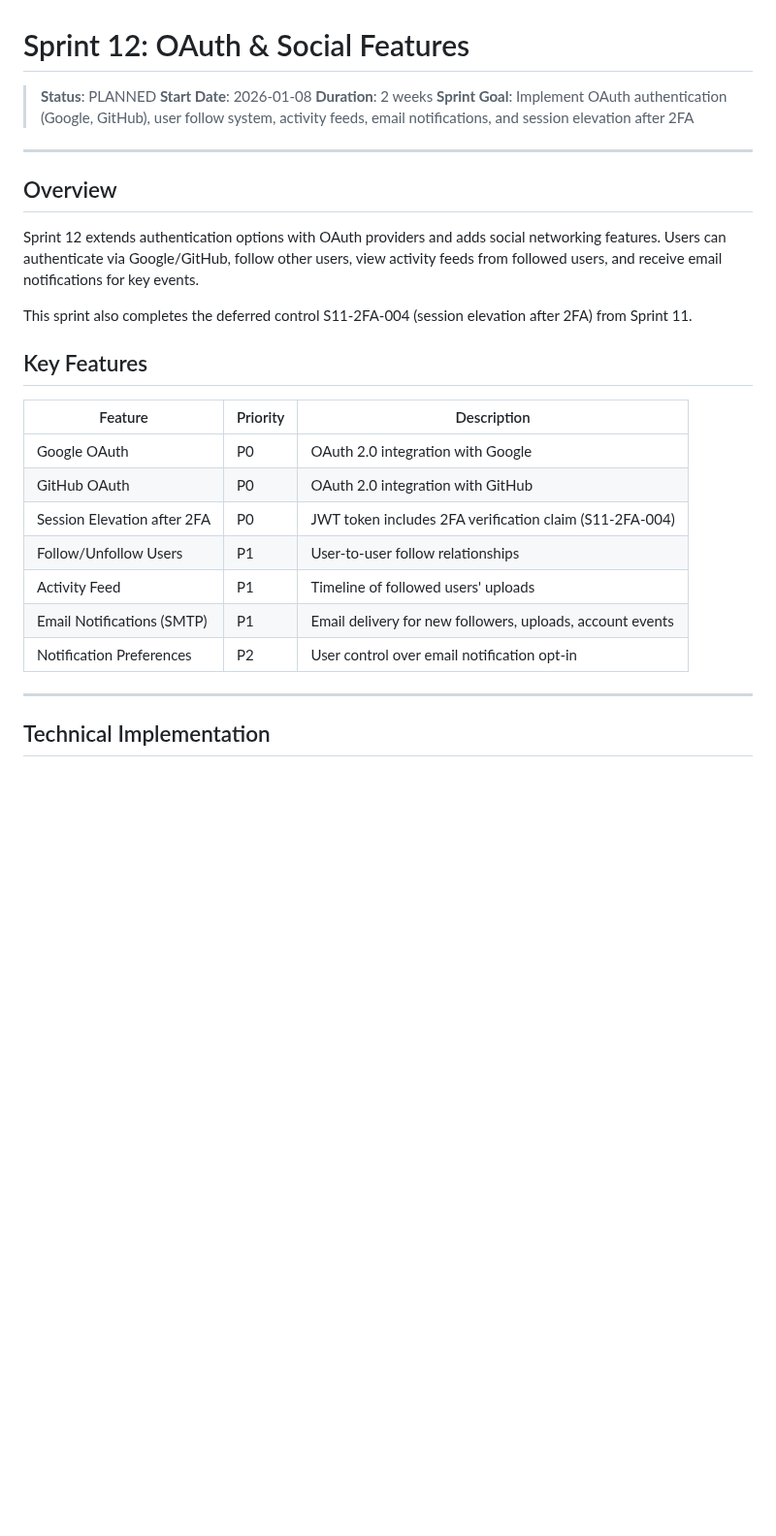
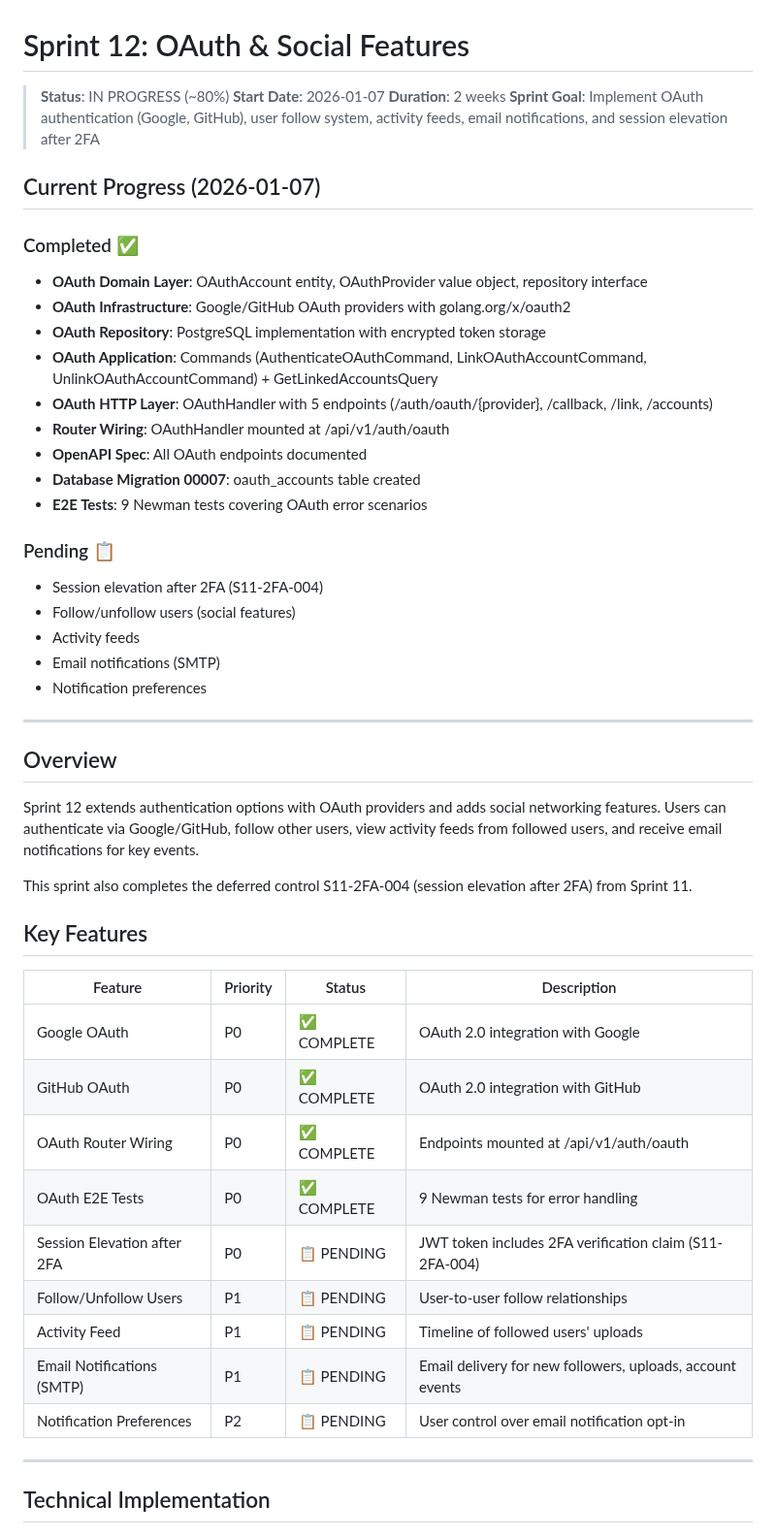
Before and after one commit to yegamble/goimg-datalayer, a Markdown page: claude/sprint_12_plan.md, the part around the change. Shown at 97% size. Rendered like a GitHub page; blank space fills up the shorter version.

```diff
--- a/claude/sprint_12_plan.md
+++ b/claude/sprint_12_plan.md
@@ -1,9 +1,29 @@
 # Sprint 12: OAuth & Social Features
 
-> **Status**: PLANNED
-> **Start Date**: 2026-01-08
+> **Status**: IN PROGRESS (~80%)
+> **Start Date**: 2026-01-07
 > **Duration**: 2 weeks
 > **Sprint Goal**: Implement OAuth authentication (Google, GitHub), user follow system, activity feeds, email notifications, and session elevation after 2FA
+
+## Current Progress (2026-01-07)
+
+### Completed ✅
+- **OAuth Domain Layer**: OAuthAccount entity, OAuthProvider value object, repository interface
+- **OAuth Infrastructure**: Google/GitHub OAuth providers with golang.org/x/oauth2
+- **OAuth Repository**: PostgreSQL implementation with encrypted token storage
+- **OAuth Application**: Commands (AuthenticateOAuthCommand, LinkOAuthAccountCommand, UnlinkOAuthAccountCommand) + GetLinkedAccountsQuery
+- **OAuth HTTP Layer**: OAuthHandler with 5 endpoints (/auth/oauth/{provider}, /callback, /link, /accounts)
+- **Router Wiring**: OAuthHandler mounted at /api/v1/auth/oauth
+- **OpenAPI Spec**: All OAuth endpoints documented
+- **Database Migration 00007**: oauth_accounts table created
+- **E2E Tests**: 9 Newman tests covering OAuth error scenarios
+
+### Pending 📋
+- Session elevation after 2FA (S11-2FA-004)
+- Follow/unfollow users (social features)
+- Activity feeds
+- Email notifications (SMTP)
+- Notification preferences
 
 ---
 
@@ -15,15 +35,17 @@ This sprint also completes the deferred control S11-2FA-004 (session elevation a
 
 ## Key Features
 
-| Feature | Priority | Description |
-|---------|----------|-------------|
-| Google OAuth | P0 | OAuth 2.0 integration with Google |
-| GitHub OAuth | P0 | OAuth 2.0 integration with GitHub |
-| Session Elevation after 2FA | P0 | JWT token includes 2FA verification claim (S11-2FA-004) |
-| Follow/Unfollow Users | P1 | User-to-user follow relationships |
-| Activity Feed | P1 | Timeline of followed users' uploads |
-| Email Notifications (SMTP) | P1 | Email delivery for new followers, uploads, account events |
-| Notification Preferences | P2 | User control over email notification opt-in |
+| Feature | Priority | Status | Description |
+|---------|----------|--------|-------------|
+| Google OAuth | P0 | ✅ COMPLETE | OAuth 2.0 integration with Google |
+| GitHub OAuth | P0 | ✅ COMPLETE | OAuth 2.0 integration with GitHub |
+| OAuth Router Wiring | P0 | ✅ COMPLETE | Endpoints mounted at /api/v1/auth/oauth |
+| OAuth E2E Tests | P0 | ✅ COMPLETE | 9 Newman tests for error handling |
+| Session Elevation after 2FA | P0 | 📋 PENDING | JWT token includes 2FA verification claim (S11-2FA-004) |
+| Follow/Unfollow Users | P1 | 📋 PENDING | User-to-user follow relationships |
+| Activity Feed | P1 | 📋 PENDING | Timeline of followed users' uploads |
+| Email Notifications (SMTP) | P1 | 📋 PENDING | Email delivery for new followers, uploads, account events |
+| Notification Preferences | P2 | 📋 PENDING | User control over email notification opt-in |
 
 ---
 
```
Also changed, not shown: README.md (+26 -13 lines), claude/sprint_plan.md (+11 -1 lines).
